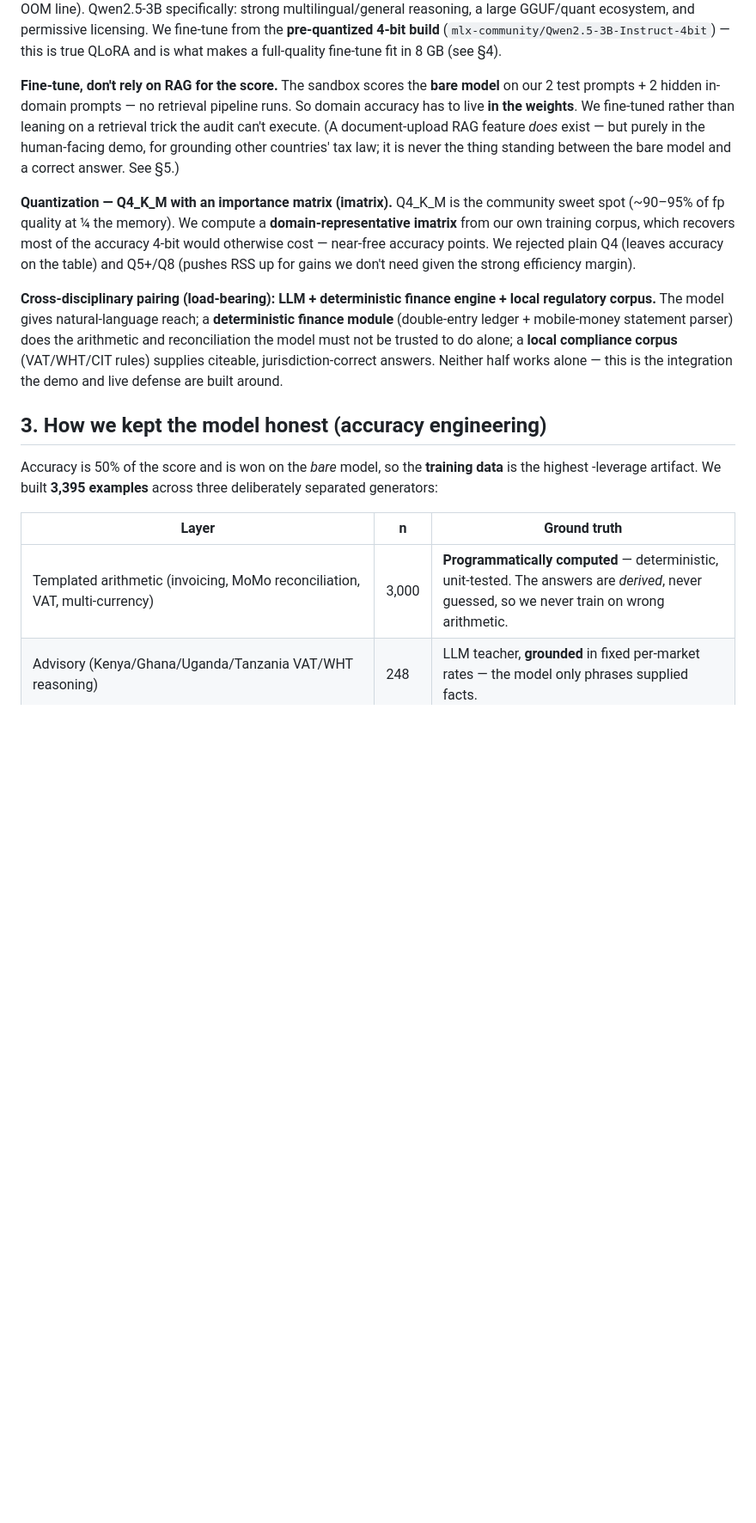
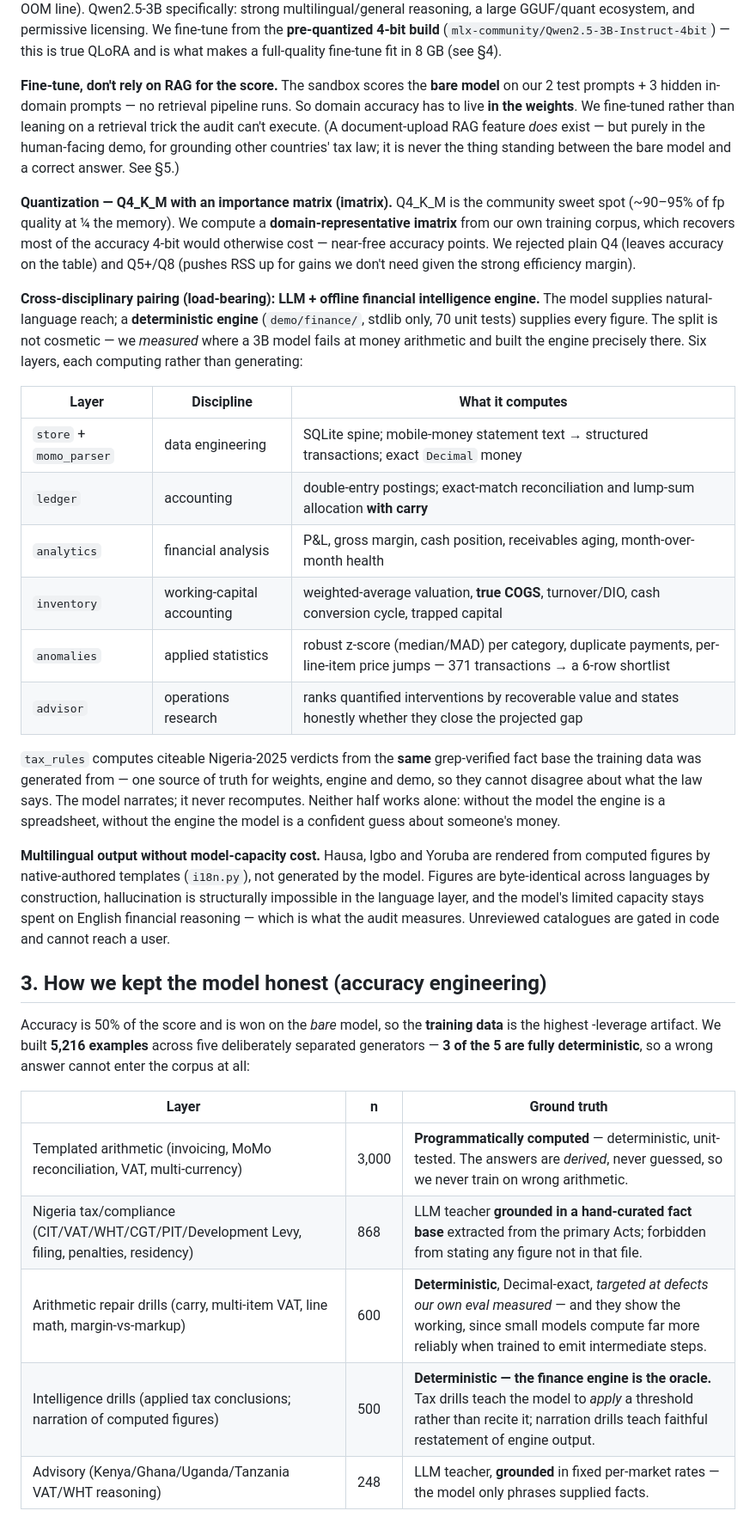
Before and after one commit to husseinalamutu/adtc-2026, a Markdown page: submission/REPORT.md, the part around one of its changes. Shown at 86% size. GitHub-like rendering; blank space fills up the shorter version.

Commit message:
report: document the financial intelligence engine (6 layers + disciplines), i18n-without-capacity-cost, and the corrected 5216-example data table incl. the two measured eval gates

```diff
--- a/submission/REPORT.md
+++ b/submission/REPORT.md
@@ -42,7 +42,7 @@ GGUF/quant ecosystem, and permissive licensing. We fine-tune from the **pre-quan
 fine-tune fit in 8 GB (see §4).
 
 **Fine-tune, don't rely on RAG for the score.** The sandbox scores the **bare model** on our 2 test
-prompts + 2 hidden in-domain prompts — no retrieval pipeline runs. So domain accuracy has to live
+prompts + 3 hidden in-domain prompts — no retrieval pipeline runs. So domain accuracy has to live
 **in the weights**. We fine-tuned rather than leaning on a retrieval trick the audit can't execute.
 (A document-upload RAG feature *does* exist — but purely in the human-facing demo, for grounding
 other countries' tax law; it is never the thing standing between the bare model and a correct
@@ -54,19 +54,43 @@ training corpus, which recovers most of the accuracy 4-bit would otherwise cost
 points. We rejected plain Q4 (leaves accuracy on the table) and Q5+/Q8 (pushes RSS up for gains we
 don't need given the strong efficiency margin).
 
-**Cross-disciplinary pairing (load-bearing): LLM + deterministic finance engine + local
-regulatory corpus.** The model gives natural-language reach; a **deterministic finance module**
-(double-entry ledger + mobile-money statement parser) does the arithmetic and reconciliation the
-model must not be trusted to do alone; a **local compliance corpus** (VAT/WHT/CIT rules) supplies
-citeable, jurisdiction-correct answers. Neither half works alone — this is the integration the demo
-and live defense are built around.
+**Cross-disciplinary pairing (load-bearing): LLM + offline financial intelligence engine.**
+The model supplies natural-language reach; a **deterministic engine** (`demo/finance/`, stdlib
+only, 70 unit tests) supplies every figure. The split is not cosmetic — we *measured* where a
+3B model fails at money arithmetic and built the engine precisely there. Six layers, each
+computing rather than generating:
+
+| Layer | Discipline | What it computes |
+|---|---|---|
+| `store` + `momo_parser` | data engineering | SQLite spine; mobile-money statement text → structured transactions; exact `Decimal` money |
+| `ledger` | accounting | double-entry postings; exact-match reconciliation and lump-sum allocation **with carry** |
+| `analytics` | financial analysis | P&L, gross margin, cash position, receivables aging, month-over-month health |
+| `inventory` | working-capital accounting | weighted-average valuation, **true COGS**, turnover/DIO, cash conversion cycle, trapped capital |
+| `anomalies` | applied statistics | robust z-score (median/MAD) per category, duplicate payments, per-line-item price jumps — 371 transactions → a 6-row shortlist |
+| `advisor` | operations research | ranks quantified interventions by recoverable value and states honestly whether they close the projected gap |
+
+`tax_rules` computes citeable Nigeria-2025 verdicts from the **same** grep-verified fact base the
+training data was generated from — one source of truth for weights, engine and demo, so they
+cannot disagree about what the law says. The model narrates; it never recomputes. Neither half
+works alone: without the model the engine is a spreadsheet, without the engine the model is a
+confident guess about someone's money.
+
+**Multilingual output without model-capacity cost.** Hausa, Igbo and Yoruba are rendered from
+computed figures by native-authored templates (`i18n.py`), not generated by the model. Figures
+are byte-identical across languages by construction, hallucination is structurally impossible in
+the language layer, and the model's limited capacity stays spent on English financial reasoning —
+which is what the audit measures. Unreviewed catalogues are gated in code and cannot reach a user.
 
 ## 3. How we kept the model honest (accuracy engineering)
 
 Accuracy is 50% of the score and is won on the *bare* model, so the **training data** is the highest
--leverage artifact. We built **3,395 examples** across three deliberately separated generators:
+-leverage artifact. We built **5,216 examples** across five deliberately separated generators —
+**3 of the 5 are fully deterministic**, so a wrong answer cannot enter the corpus at all:
 
 | Layer | n | Ground truth |
 |---|---|---|
 | Templated arithmetic (invoicing, MoMo reconciliation, VAT, multi-currency) | 3,000 | **Programmatically computed** — deterministic, unit-tested. The answers are *derived*, never guessed, so we never train on wrong arithmetic. |
+| Nigeria tax/compliance (CIT/VAT/WHT/CGT/PIT/Development Levy, filing, penalties, residency) | 868 | LLM teacher **grounded in a hand-curated fact base** extracted from the primary Acts; forbidden from stating any figure not in that file. |
+| Arithmetic repair drills (carry, multi-item VAT, line math, margin-vs-markup) | 600 | **Deterministic**, Decimal-exact, *targeted at defects our own eval measured* — and they show the working, since small models compute far more reliably when trained to emit intermediate steps. |
+| Intelligence drills (applied tax conclusions; narration of computed figures) | 500 | **Deterministic — the finance engine is the oracle.** Tax drills teach the model to *apply* a threshold rather than recite it; narration drills teach faithful restatement of engine output. |
 | Advisory (Kenya/Ghana/Uganda/Tanzania VAT/WHT reasoning) | 248 | LLM teacher, **grounded** in fixed per-market rates — the model only phrases supplied facts. |
```
Also changed, not shown: other parts of submission/REPORT.md (+9 -2 lines).
